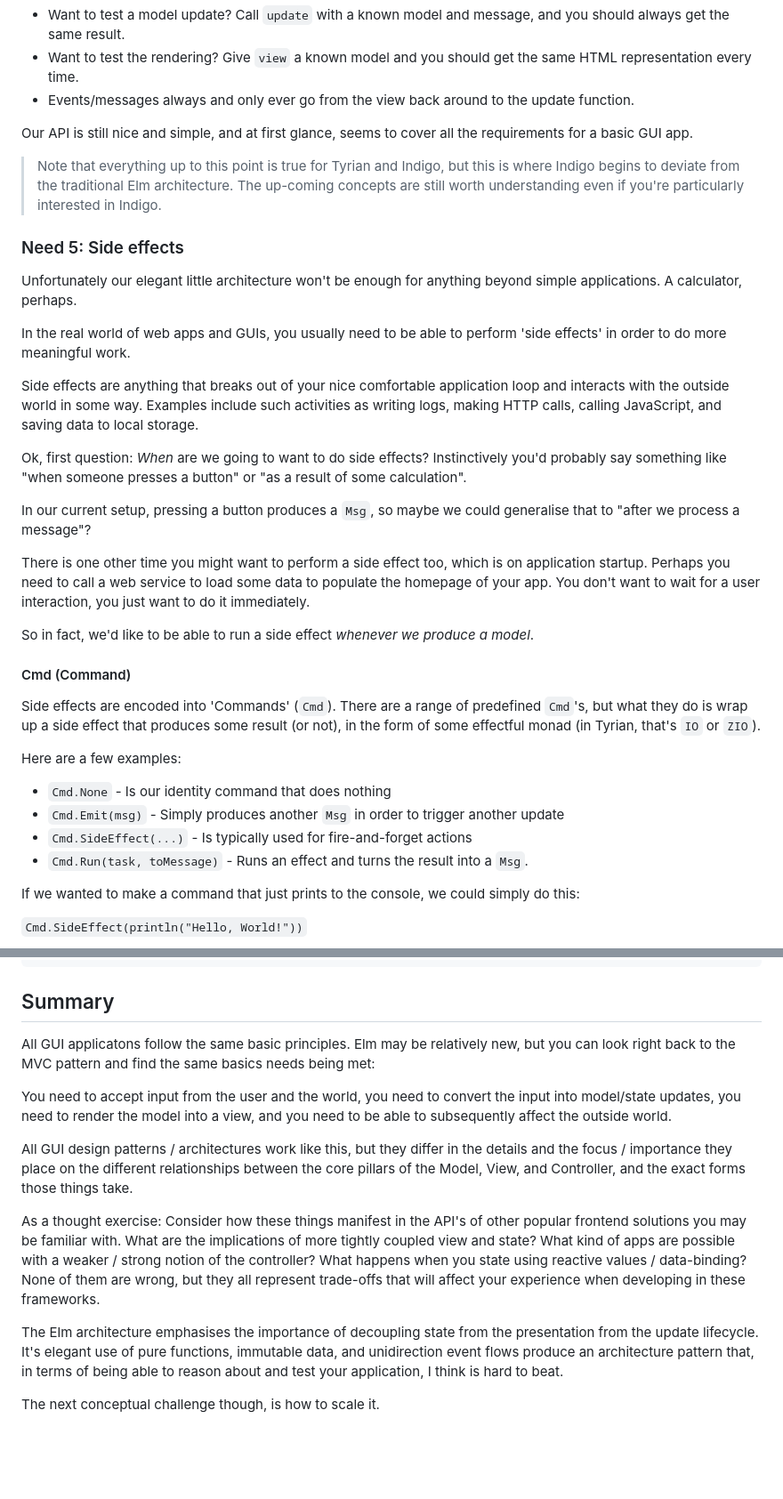
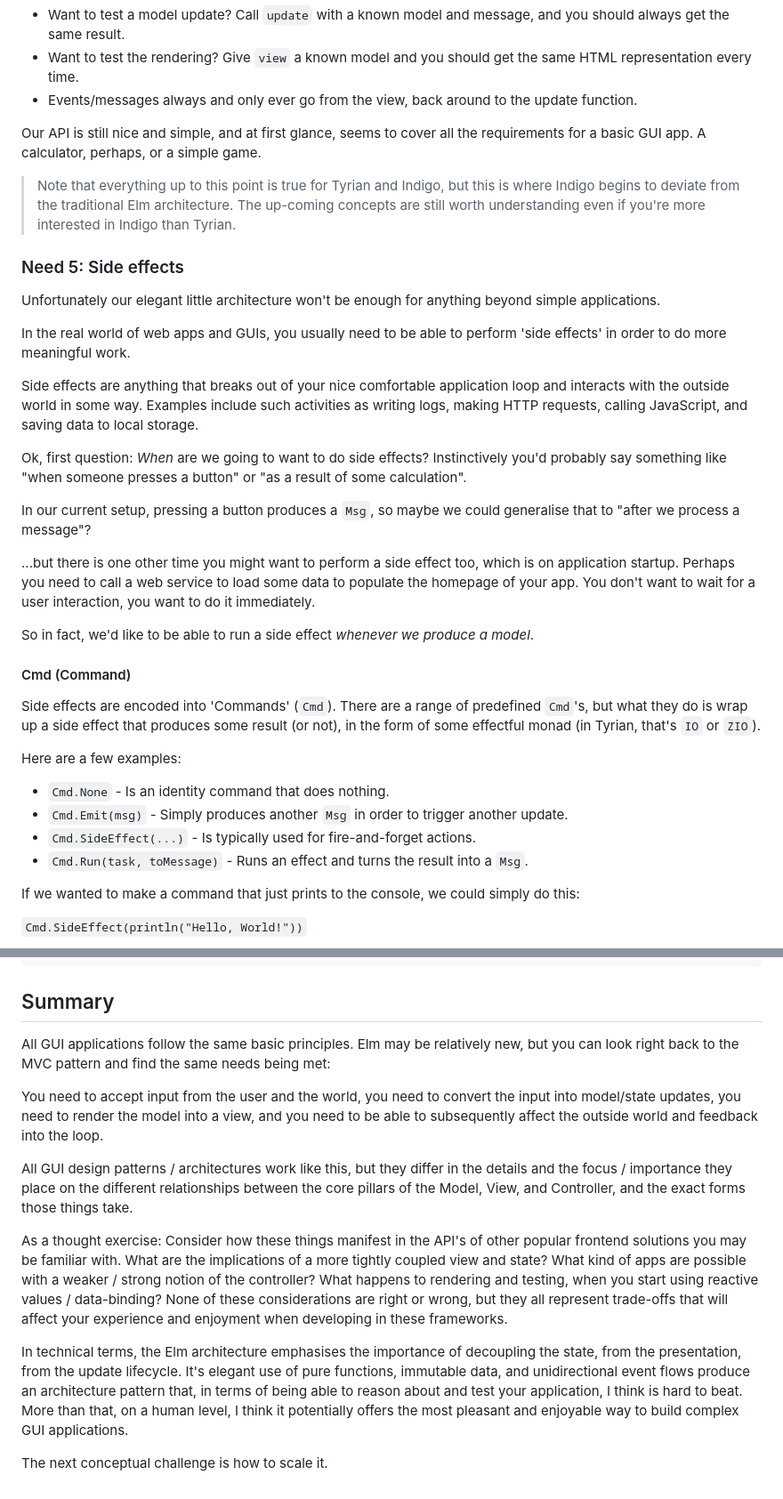
Before and after one commit to PurpleKingdomGames/pkg-website, a Markdown page: website/draft/deriving-elm.md, 2 parts joined by grey strips. Shown at 89% size. GitHub-like rendering; blank space fills up the shorter version.

```diff
--- a/website/draft/deriving-elm.md
+++ b/website/draft/deriving-elm.md
@@ -178,25 +178,25 @@ Note how deterministic, decoupled, and testable all this is, too!
 
 - Want to test a model update? Call `update` with a known model and message, and you should always get the same result.
 - Want to test the rendering? Give `view` a known model and you should get the same HTML representation every time.
-- Events/messages always and only ever go from the view back around to the update function.
+- Events/messages always and only ever go from the view, back around to the update function.
 
-Our API is still nice and simple, and at first glance, seems to cover all the requirements for a basic GUI app.
+Our API is still nice and simple, and at first glance, seems to cover all the requirements for a basic GUI app. A calculator, perhaps, or a simple game.
 
-> Note that everything up to this point is true for Tyrian and Indigo, but this is where Indigo begins to deviate from the traditional Elm architecture. The up-coming concepts are still worth understanding even if you're particularly interested in Indigo.
+> Note that everything up to this point is true for Tyrian and Indigo, but this is where Indigo begins to deviate from the traditional Elm architecture. The up-coming concepts are still worth understanding even if you're more interested in Indigo than Tyrian.
 
 ### Need 5: Side effects
 
-Unfortunately our elegant little architecture won't be enough for anything beyond simple applications. A calculator, perhaps.
+Unfortunately our elegant little architecture won't be enough for anything beyond simple applications.
 
 In the real world of web apps and GUIs, you usually need to be able to perform 'side effects' in order to do more meaningful work.
 
-Side effects are anything that breaks out of your nice comfortable application loop and interacts with the outside world in some way. Examples include such activities as writing logs, making HTTP calls, calling JavaScript, and saving data to local storage.
+Side effects are anything that breaks out of your nice comfortable application loop and interacts with the outside world in some way. Examples include such activities as writing logs, making HTTP requests, calling JavaScript, and saving data to local storage.
 
 Ok, first question: _When_ are we going to want to do side effects? Instinctively you'd probably say something like "when someone presses a button" or "as a result of some calculation".
 
 In our current setup, pressing a button produces a `Msg`, so maybe we could generalise that to "after we process a message"?
 
-There is one other time you might want to perform a side effect too, which is on application startup. Perhaps you need to call a web service to load some data to populate the homepage of your app. You don't want to wait for a user interaction, you just want to do it immediately.
+...but there is one other time you might want to perform a side effect too, which is on application startup. Perhaps you need to call a web service to load some data to populate the homepage of your app. You don't want to wait for a user interaction, you want to do it immediately.
 
 So in fact, we'd like to be able to run a side effect _whenever we produce a model_.
 
@@ -206,9 +206,9 @@ Side effects are encoded into 'Commands' (`Cmd`). There are a range of predefine
 
 Here are a few examples:
 
-- `Cmd.None` - Is our identity command that does nothing
-- `Cmd.Emit(msg)` - Simply produces another `Msg` in order to trigger another update
-- `Cmd.SideEffect(...)` - Is typically used for fire-and-forget actions
+- `Cmd.None` - Is an identity command that does nothing.
+- `Cmd.Emit(msg)` - Simply produces another `Msg` in order to trigger another update.
+- `Cmd.SideEffect(...)` - Is typically used for fire-and-forget actions.
 - `Cmd.Run(task, toMessage)` - Runs an effect and turns the result into a `Msg`.
 
 If we wanted to make a command that just prints to the console, we could simply do this:
@@ -362,14 +362,14 @@ enum Msg:
 
 ## Summary
 
-All GUI applicatons follow the same basic principles. Elm may be relatively new, but you can look right back to the MVC pattern and find the same basics needs being met:
+All GUI applications follow the same basic principles. Elm may be relatively new, but you can look right back to the MVC pattern and find the same needs being met:
 
-You need to accept input from the user and the world, you need to convert the input into model/state updates, you need to render the model into a view, and you need to be able to subsequently affect the outside world.
+You need to accept input from the user and the world, you need to convert the input into model/state updates, you need to render the model into a view, and you need to be able to subsequently affect the outside world and feedback into the loop.
 
 All GUI design patterns / architectures work like this, but they differ in the details and the focus / importance they place on the different relationships between the core pillars of the Model, View, and Controller, and the exact forms those things take.
 
-As a thought exercise: Consider how these things manifest in the API's of other popular frontend solutions you may be familiar with. What are the implications of more tightly coupled view and state? What kind of apps are possible with a weaker / strong notion of the controller? What happens when you state using reactive values / data-binding? None of them are wrong, but they all represent trade-offs that will affect your experience when developing in these frameworks.
+As a thought exercise: Consider how these things manifest in the API's of other popular frontend solutions you may be familiar with. What are the implications of a more tightly coupled view and state? What kind of apps are possible with a weaker / strong notion of the controller? What happens to rendering and testing, when you start using reactive values / data-binding? None of these considerations are right or wrong, but they all represent trade-offs that will affect your experience and enjoyment when developing in these frameworks.
 
-The Elm architecture emphasises the importance of decoupling state from the presentation from the update lifecycle. It's elegant use of pure functions, immutable data, and unidirection event flows produce an architecture pattern that, in terms of being able to reason about and test your application, I think is hard to beat.
+In technical terms, the Elm architecture emphasises the importance of decoupling the state, from the presentation, from the update lifecycle. It's elegant use of pure functions, immutable data, and unidirectional event flows produce an architecture pattern that, in terms of being able to reason about and test your application, I think is hard to beat. More than that, on a human level, I think it potentially offers the most pleasant and enjoyable way to build complex GUI applications.
 
-The next conceptual challenge though, is how to scale it.
+The next conceptual challenge is how to scale it.
```
Also changed, not shown: other parts of website/draft/deriving-elm.md (+8 -8 lines).
